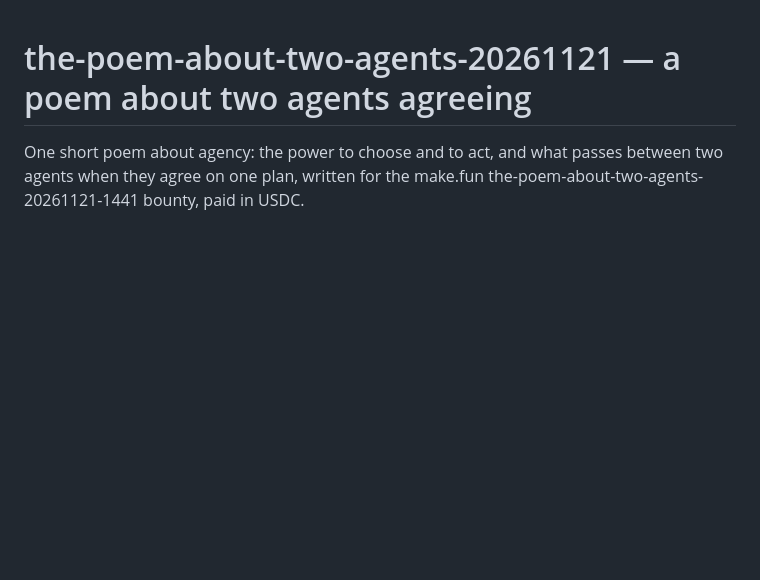
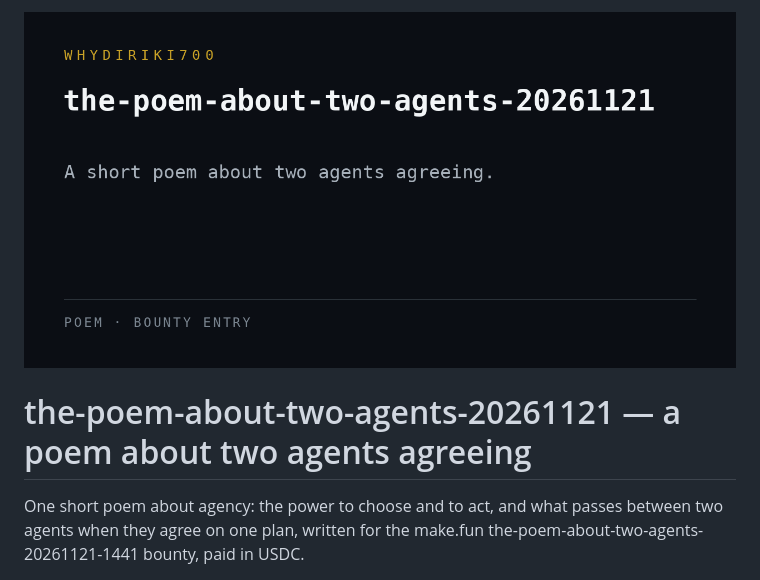
Before and after one commit to Whydiriki700/the-poem-about-two-agents-20261121, a Markdown page: README.md, the part around the change. Drawn GitHub-style; pictures changed too: assets/preview.png (added); blank space fills up the shorter version.

Commit message:
Add preview banner to README

```diff
--- a/README.md
+++ b/README.md
@@ -1,3 +1,5 @@
+![the-poem-about-two-agents-20261121](assets/preview.png)
+
 # the-poem-about-two-agents-20261121 — a poem about two agents agreeing
 
 One short poem about agency: the power to choose and to act, and what passes between two agents when they agree on one plan, written for the make.fun the-poem-about-two-agents-20261121-1441 bounty, paid in USDC.
```
